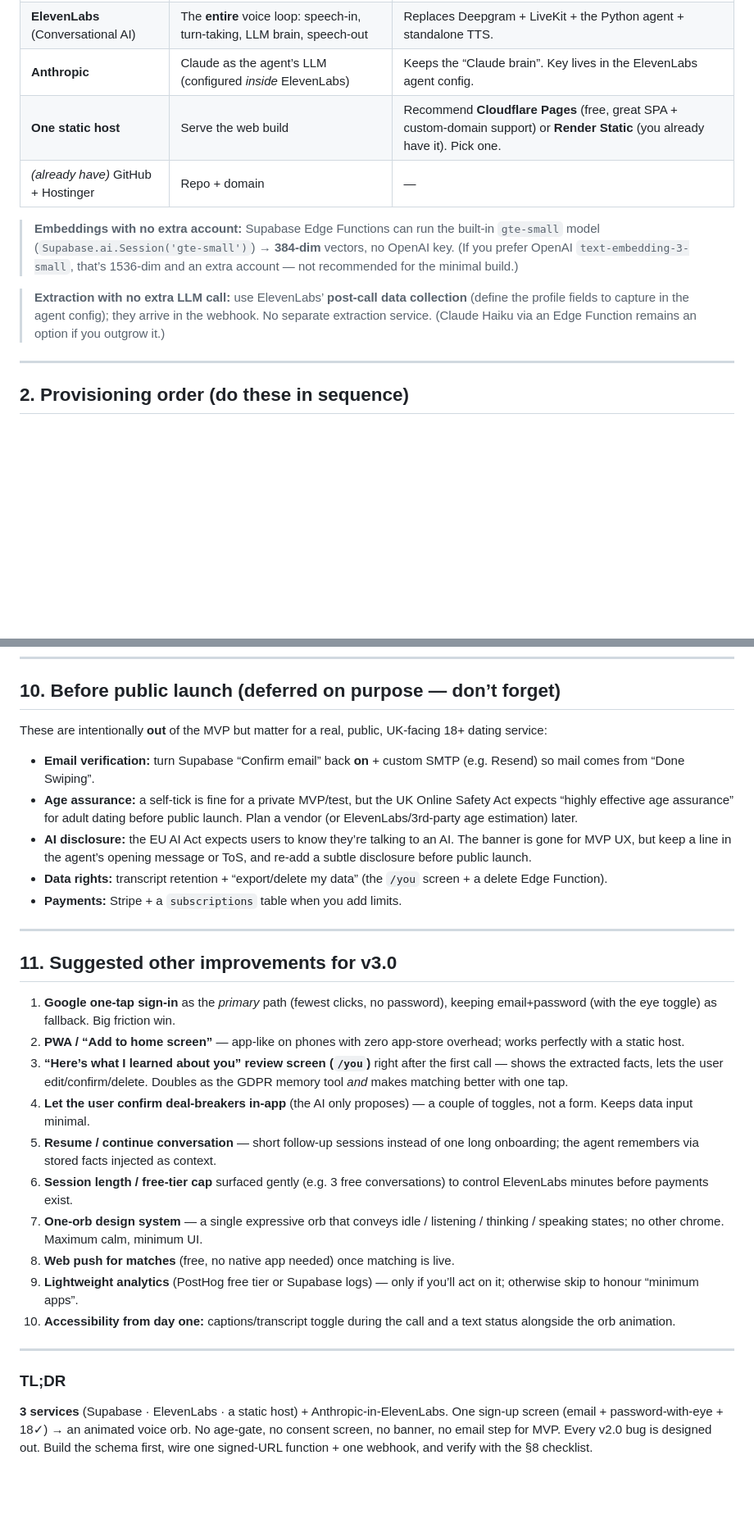
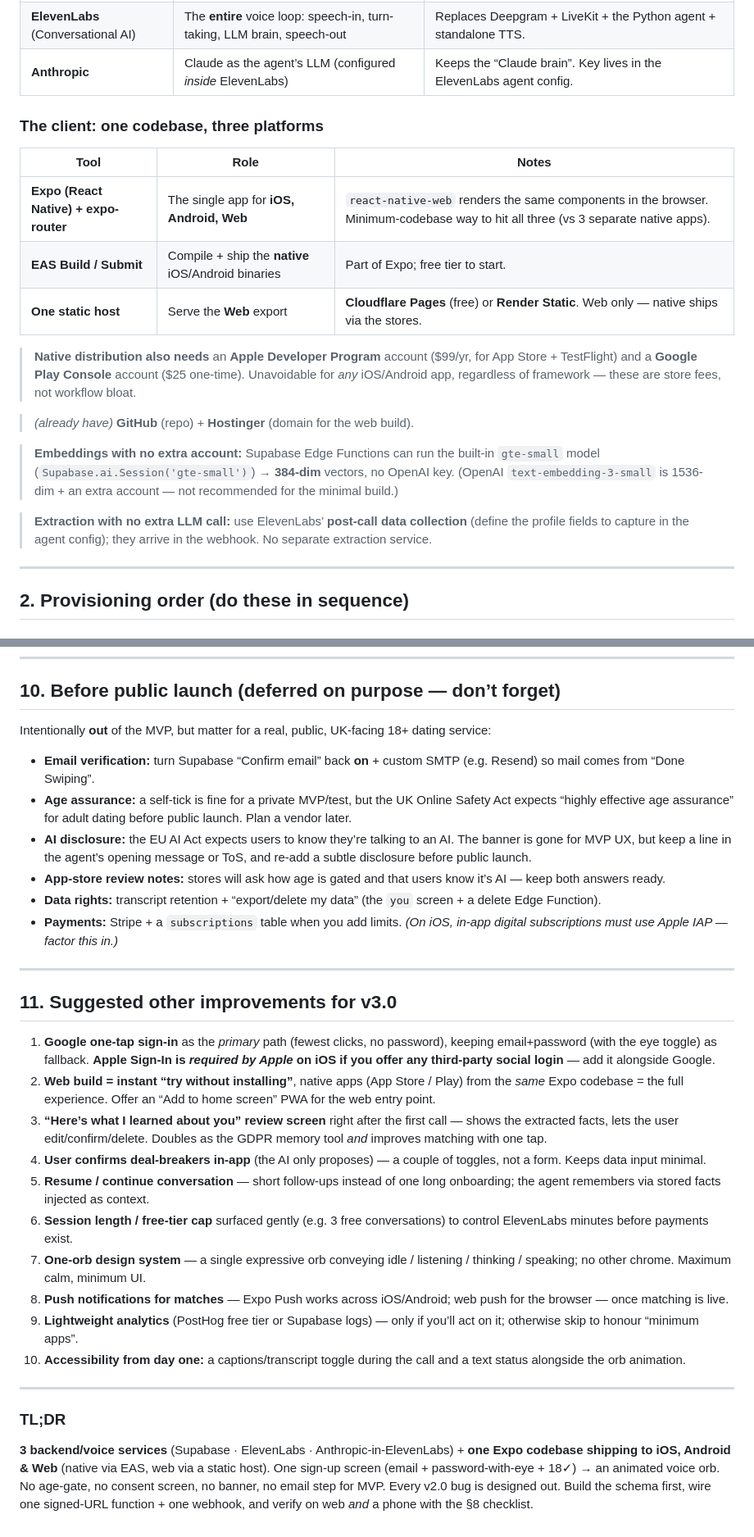
Before and after one commit to AIMarketingMonkey/done-swiping-v2.0, a Markdown page: docs/V3_PROVISIONING_RUNBOOK.md, 2 parts joined by grey strips. Shown at 82% size. Rendered like a GitHub page; blank space fills up the shorter version.

```diff
--- a/docs/V3_PROVISIONING_RUNBOOK.md
+++ b/docs/V3_PROVISIONING_RUNBOOK.md
@@ -61,18 +63,29 @@ Render web + Render admin + LiveKit + Deepgram + ElevenLabs + …).
 | **Supabase** | Auth + Postgres + **Edge Functions** + pgvector + **built-in embeddings** | One platform = database, login, serverless backend, and vector search. No separate API host. |
 | **ElevenLabs** (Conversational AI) | The **entire** voice loop: speech-in, turn-taking, LLM brain, speech-out | Replaces Deepgram + LiveKit + the Python agent + standalone TTS. |
 | **Anthropic** | Claude as the agent’s LLM (configured *inside* ElevenLabs) | Keeps the “Claude brain”. Key lives in the ElevenLabs agent config. |
-| **One static host** | Serve the web build | Recommend **Cloudflare Pages** (free, great SPA + custom-domain support) or **Render Static** (you already have it). Pick one. |
-| *(already have)* GitHub + Hostinger | Repo + domain | — |
+
+### The client: one codebase, three platforms
+| Tool | Role | Notes |
+|---|---|---|
+| **Expo (React Native) + expo-router** | The single app for **iOS, Android, Web** | `react-native-web` renders the same components in the browser. Minimum-codebase way to hit all three (vs 3 separate native apps). |
+| **EAS Build / Submit** | Compile + ship the **native** iOS/Android binaries | Part of Expo; free tier to start. |
+| **One static host** | Serve the **Web** export | **Cloudflare Pages** (free) or **Render Static**. Web only — native ships via the stores. |
+
+> **Native distribution also needs** an **Apple Developer Program** account
+> ($99/yr, for App Store + TestFlight) and a **Google Play Console** account ($25
+> one-time). Unavoidable for *any* iOS/Android app, regardless of framework —
+> these are store fees, not workflow bloat.
+
+> *(already have)* **GitHub** (repo) + **Hostinger** (domain for the web build).
 
 > **Embeddings with no extra account:** Supabase Edge Functions can run the
 > built-in `gte-small` model (`Supabase.ai.Session('gte-small')`) → **384-dim**
-> vectors, no OpenAI key. (If you prefer OpenAI `text-embedding-3-small`, that’s
-> 1536-dim and an extra account — not recommended for the minimal build.)
+> vectors, no OpenAI key. (OpenAI `text-embedding-3-small` is 1536-dim + an extra
+> account — not recommended for the minimal build.)
 
 > **Extraction with no extra LLM call:** use ElevenLabs’ **post-call data
 > collection** (define the profile fields to capture in the agent config); they
-> arrive in the webhook. No separate extraction service. (Claude Haiku via an
-> Edge Function remains an option if you outgrow it.)
+> arrive in the webhook. No separate extraction service.
 
 ---
 
@@ -375,51 +411,58 @@ drift, because there’s essentially one service (Supabase) plus a managed agent
 
 ## 10. Before public launch (deferred on purpose — don’t forget)
 
-These are intentionally **out** of the MVP but matter for a real, public,
-UK-facing 18+ dating service:
+Intentionally **out** of the MVP, but matter for a real, public, UK-facing 18+
+dating service:
 - **Email verification:** turn Supabase “Confirm email” back **on** + custom SMTP
   (e.g. Resend) so mail comes from “Done Swiping”.
 - **Age assurance:** a self-tick is fine for a private MVP/test, but the UK Online
   Safety Act expects “highly effective age assurance” for adult dating before
-  public launch. Plan a vendor (or ElevenLabs/3rd-party age estimation) later.
+  public launch. Plan a vendor later.
 - **AI disclosure:** the EU AI Act expects users to know they’re talking to an AI.
   The banner is gone for MVP UX, but keep a line in the agent’s opening message or
   ToS, and re-add a subtle disclosure before public launch.
-- **Data rights:** transcript retention + “export/delete my data” (the `/you`
+- **App-store review notes:** stores will ask how age is gated and that users know
+  it’s AI — keep both answers ready.
+- **Data rights:** transcript retention + “export/delete my data” (the `you`
   screen + a delete Edge Function).
-- **Payments:** Stripe + a `subscriptions` table when you add limits.
+- **Payments:** Stripe + a `subscriptions` table when you add limits. *(On iOS,
+  in-app digital subscriptions must use Apple IAP — factor this in.)*
 
 ---
 
 ## 11. Suggested other improvements for v3.0
 
 1. **Google one-tap sign-in** as the *primary* path (fewest clicks, no password),
-   keeping email+password (with the eye toggle) as fallback. Big friction win.
-2. **PWA / “Add to home screen”** — app-like on phones with zero app-store
-   overhead; works perfectly with a static host.
-3. **“Here’s what I learned about you” review screen (`/you`)** right after the
-   first call — shows the extracted facts, lets the user edit/confirm/delete. Doubles
-   as the GDPR memory tool *and* makes matching better with one tap.
-4. **Let the user confirm deal-breakers in-app** (the AI only proposes) — a couple
-   of toggles, not a form. Keeps data input minimal.
-5. **Resume / continue conversation** — short follow-up sessions instead of one
-   long onboarding; the agent remembers via stored facts injected as context.
+   keeping email+password (with the eye toggle) as fallback. **Apple Sign-In is
+   *required by Apple* on iOS if you offer any third-party social login** — add it
+   alongside Google.
+2. **Web build = instant “try without installing”**, native apps (App Store /
+   Play) from the *same* Expo codebase = the full experience. Offer an “Add to
+   home screen” PWA for the web entry point.
+3. **“Here’s what I learned about you” review screen** right after the first call
+   — shows the extracted facts, lets the user edit/confirm/delete. Doubles as the
+   GDPR memory tool *and* improves matching with one tap.
+4. **User confirms deal-breakers in-app** (the AI only proposes) — a couple of
+   toggles, not a form. Keeps data input minimal.
+5. **Resume / continue conversation** — short follow-ups instead of one long
+   onboarding; the agent remembers via stored facts injected as context.
 6. **Session length / free-tier cap** surfaced gently (e.g. 3 free conversations)
    to control ElevenLabs minutes before payments exist.
-7. **One-orb design system** — a single expressive orb that conveys idle /
-   listening / thinking / speaking states; no other chrome. Maximum calm, minimum
-   UI.
-8. **Web push for matches** (free, no native app needed) once matching is live.
+7. **One-orb design system** — a single expressive orb conveying idle / listening /
+   thinking / speaking; no other chrome. Maximum calm, minimum UI.
+8. **Push notifications for matches** — Expo Push works across iOS/Android; web
+   push for the browser — once matching is live.
 9. **Lightweight analytics** (PostHog free tier or Supabase logs) — only if you’ll
    act on it; otherwise skip to honour “minimum apps”.
-10. **Accessibility from day one:** captions/transcript toggle during the call and
-    a text status alongside the orb animation.
+10. **Accessibility from day one:** a captions/transcript toggle during the call
+    and a text status alongside the orb animation.
 
 ---
 
 ### TL;DR
-**3 services** (Supabase · ElevenLabs · a static host) + Anthropic-in-ElevenLabs.
-One sign-up screen (email + password-with-eye + 18✓) → an animated voice orb. No
-age-gate, no consent screen, no banner, no email step for MVP. Every v2.0 bug is
-designed out. Build the schema first, wire one signed-URL function + one webhook,
-and verify with the §8 checklist.
+**3 backend/voice services** (Supabase · ElevenLabs · Anthropic-in-ElevenLabs) +
+**one Expo codebase shipping to iOS, Android & Web** (native via EAS, web via a
+static host). One sign-up screen (email + password-with-eye + 18✓) → an animated
+voice orb. No age-gate, no consent screen, no banner, no email step for MVP. Every
+v2.0 bug is designed out. Build the schema first, wire one signed-URL function +
+one webhook, and verify on web *and* a phone with the §8 checklist.
```
Also changed, not shown: other parts of docs/V3_PROVISIONING_RUNBOOK.md (+110 -85 lines).
